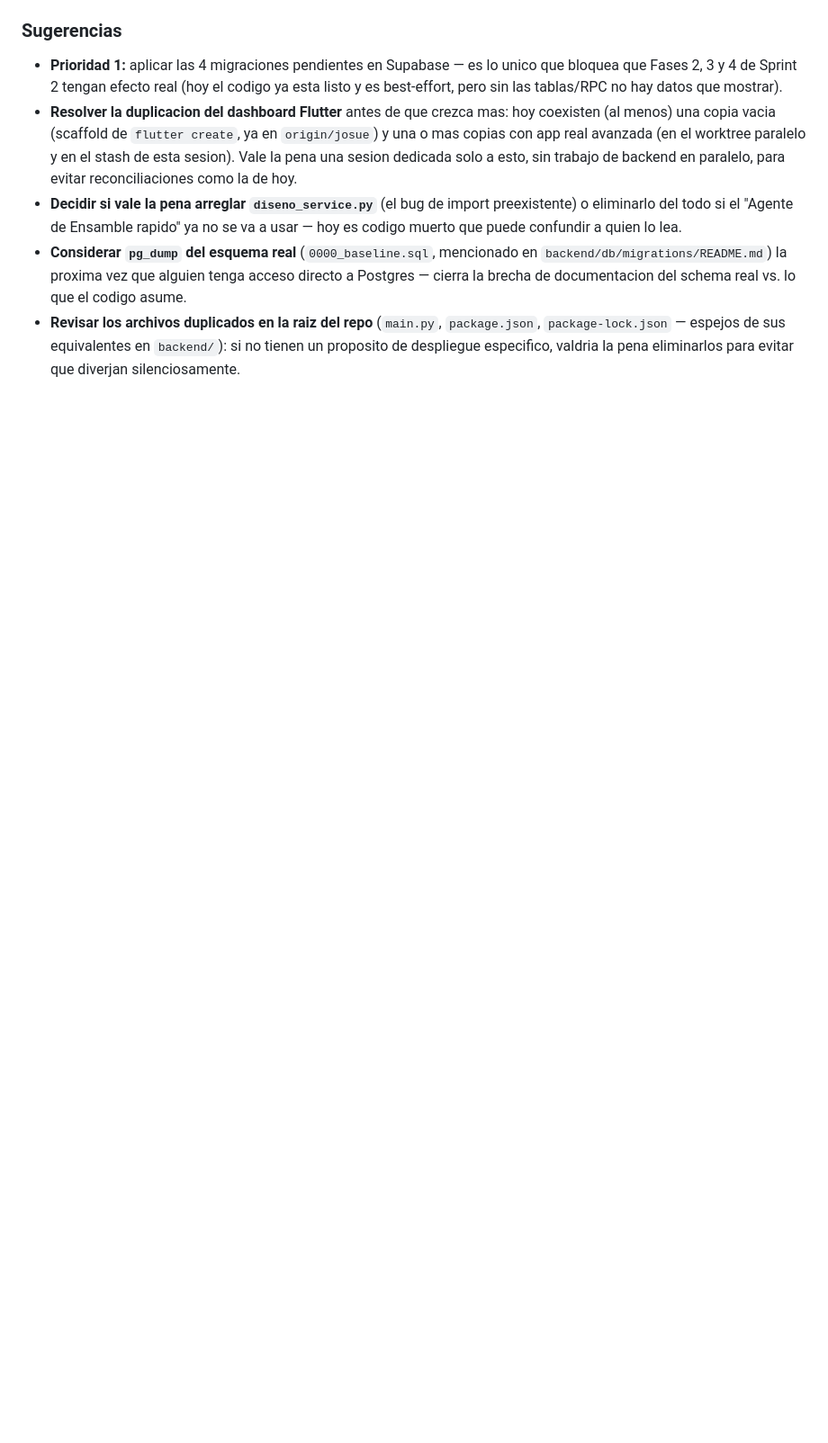
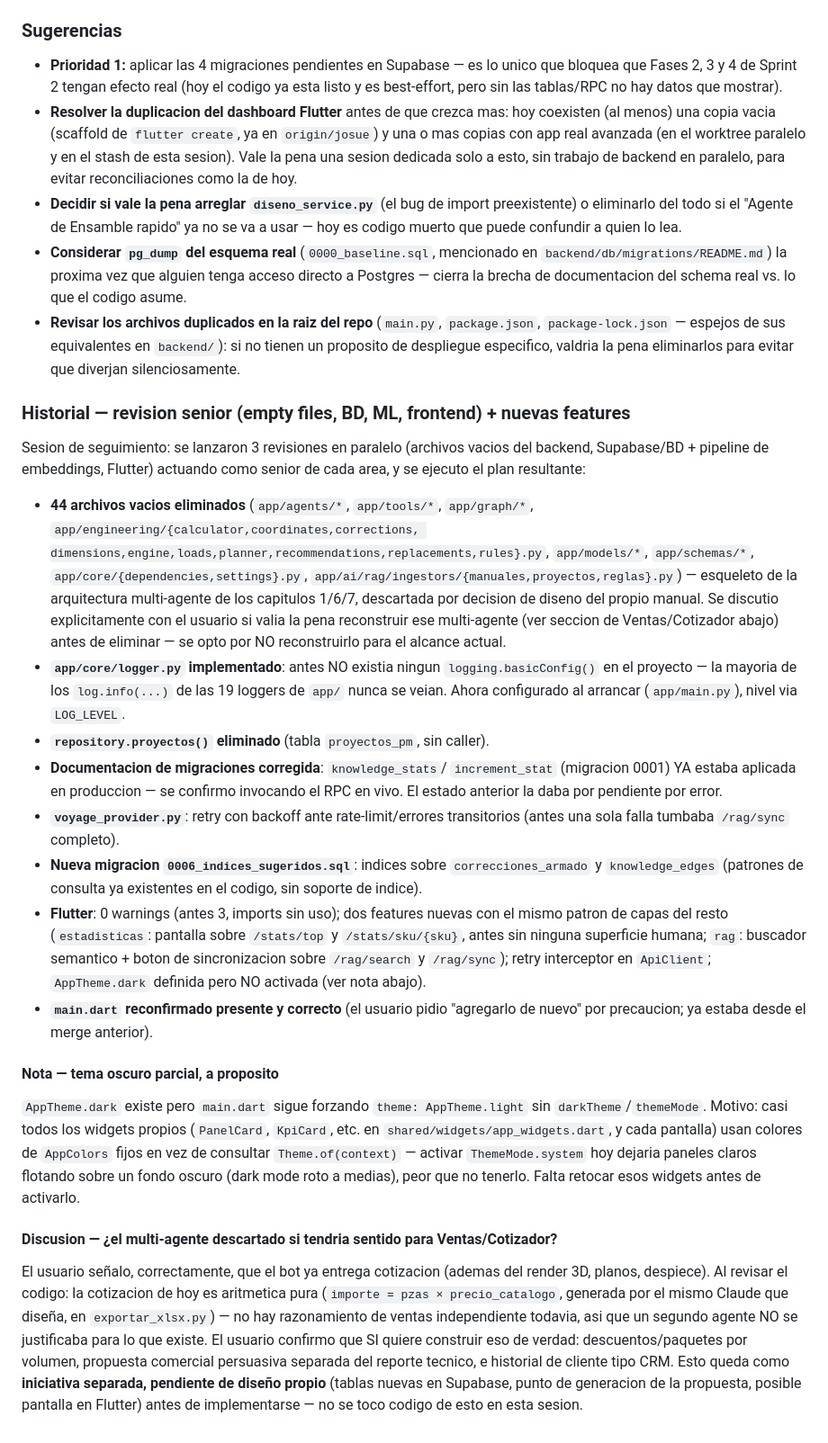
Before and after one commit to dazaragoza-ti/cotizacion_IA, a Markdown page: AI_ENGINEERING_MANUAL.md, the part around the change. Shown at 90% size. Rendered like a GitHub page; blank space fills up the shorter version.

Commit message:
docs: registra la sesion de revision senior (empty files, BD, ML, frontend)
Documenta: 44 archivos vacios eliminados, logger centralizado, migracion
0001 confirmada aplicada, retry en Voyage, indices sugeridos, 2 features
Flutter nuevas (estadisticas + rag), retry interceptor, base de tema
oscuro (no activada a proposito), y la discusion sobre el multi-agente
descartado vs. una futura iniciativa real de Ventas/Cotizador (CRM,
descuentos por volumen, propuesta comercial) que queda pendiente de
diseño propio.

Co-Authored-By: Claude Sonnet 5 <noreply@anthropic.com>

```diff
--- a/AI_ENGINEERING_MANUAL.md
+++ b/AI_ENGINEERING_MANUAL.md
@@ -438,3 +438,64 @@ CorrectionProcessor, cableado en el flujo vivo), esta sesion cerro el resto:
   `package.json`, `package-lock.json` — espejos de sus equivalentes en
   `backend/`): si no tienen un proposito de despliegue especifico, valdria
   la pena eliminarlos para evitar que diverjan silenciosamente.
+
+### Historial — revision senior (empty files, BD, ML, frontend) + nuevas features
+
+Sesion de seguimiento: se lanzaron 3 revisiones en paralelo (archivos vacios
+del backend, Supabase/BD + pipeline de embeddings, Flutter) actuando como
+senior de cada area, y se ejecuto el plan resultante:
+
+- **44 archivos vacios eliminados** (`app/agents/*`, `app/tools/*`,
+  `app/graph/*`, `app/engineering/{calculator,coordinates,corrections,
+  dimensions,engine,loads,planner,recommendations,replacements,rules}.py`,
+  `app/models/*`, `app/schemas/*`, `app/core/{dependencies,settings}.py`,
+  `app/ai/rag/ingestors/{manuales,proyectos,reglas}.py`) — esqueleto de la
+  arquitectura multi-agente de los capitulos 1/6/7, descartada por decision
+  de diseno del propio manual. Se discutio explicitamente con el usuario si
+  valia la pena reconstruir ese multi-agente (ver seccion de Ventas/Cotizador
+  abajo) antes de eliminar — se opto por NO reconstruirlo para el alcance
+  actual.
+- **`app/core/logger.py` implementado**: antes NO existia ningun
+  `logging.basicConfig()` en el proyecto — la mayoria de los `log.info(...)`
+  de las 19 loggers de `app/` nunca se veian. Ahora configurado al arrancar
+  (`app/main.py`), nivel via `LOG_LEVEL`.
+- **`repository.proyectos()` eliminado** (tabla `proyectos_pm`, sin caller).
+- **Documentacion de migraciones corregida**: `knowledge_stats`/
+  `increment_stat` (migracion 0001) YA estaba aplicada en produccion — se
+  confirmo invocando el RPC en vivo. El estado anterior la daba por
+  pendiente por error.
+- **`voyage_provider.py`**: retry con backoff ante rate-limit/errores
+  transitorios (antes una sola falla tumbaba `/rag/sync` completo).
+- **Nueva migracion `0006_indices_sugeridos.sql`**: indices sobre
+  `correcciones_armado` y `knowledge_edges` (patrones de consulta ya
+  existentes en el codigo, sin soporte de indice).
+- **Flutter**: 0 warnings (antes 3, imports sin uso); dos features nuevas
+  con el mismo patron de capas del resto (`estadisticas`: pantalla sobre
+  `/stats/top` y `/stats/sku/{sku}`, antes sin ninguna superficie humana;
+  `rag`: buscador semantico + boton de sincronizacion sobre `/rag/search`
+  y `/rag/sync`); retry interceptor en `ApiClient`; `AppTheme.dark`
+  definida pero NO activada (ver nota abajo).
+- **`main.dart` reconfirmado presente y correcto** (el usuario pidio
+  "agregarlo de nuevo" por precaucion; ya estaba desde el merge anterior).
+
+#### Nota — tema oscuro parcial, a proposito
+`AppTheme.dark` existe pero `main.dart` sigue forzando `theme: AppTheme.light`
+sin `darkTheme`/`themeMode`. Motivo: casi todos los widgets propios
+(`PanelCard`, `KpiCard`, etc. en `shared/widgets/app_widgets.dart`, y cada
+pantalla) usan colores de `AppColors` fijos en vez de consultar
+`Theme.of(context)` — activar `ThemeMode.system` hoy dejaria paneles claros
+flotando sobre un fondo oscuro (dark mode roto a medias), peor que no
+tenerlo. Falta retocar esos widgets antes de activarlo.
+
+#### Discusion — ¿el multi-agente descartado si tendria sentido para Ventas/Cotizador?
+El usuario señalo, correctamente, que el bot ya entrega cotizacion (ademas
+del render 3D, planos, despiece). Al revisar el codigo: la cotizacion de
+hoy es aritmetica pura (`importe = pzas × precio_catalogo`, generada por el
+mismo Claude que diseña, en `exportar_xlsx.py`) — no hay razonamiento de
+ventas independiente todavia, asi que un segundo agente NO se justificaba
+para lo que existe. El usuario confirmo que SI quiere construir eso de
+verdad: descuentos/paquetes por volumen, propuesta comercial persuasiva
+separada del reporte tecnico, e historial de cliente tipo CRM. Esto queda
+como **iniciativa separada, pendiente de diseño propio** (tablas nuevas en
+Supabase, punto de generacion de la propuesta, posible pantalla en Flutter)
+antes de implementarse — no se toco codigo de esto en esta sesion.
```
